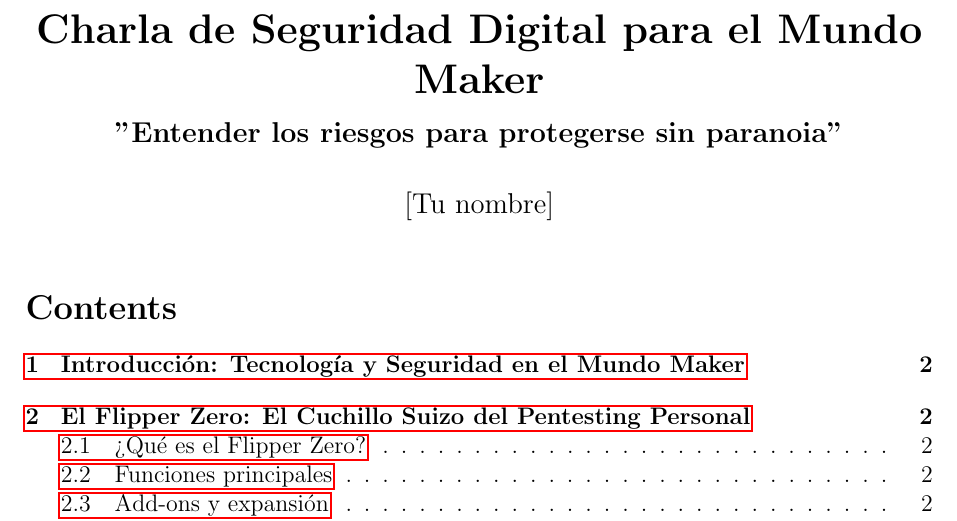
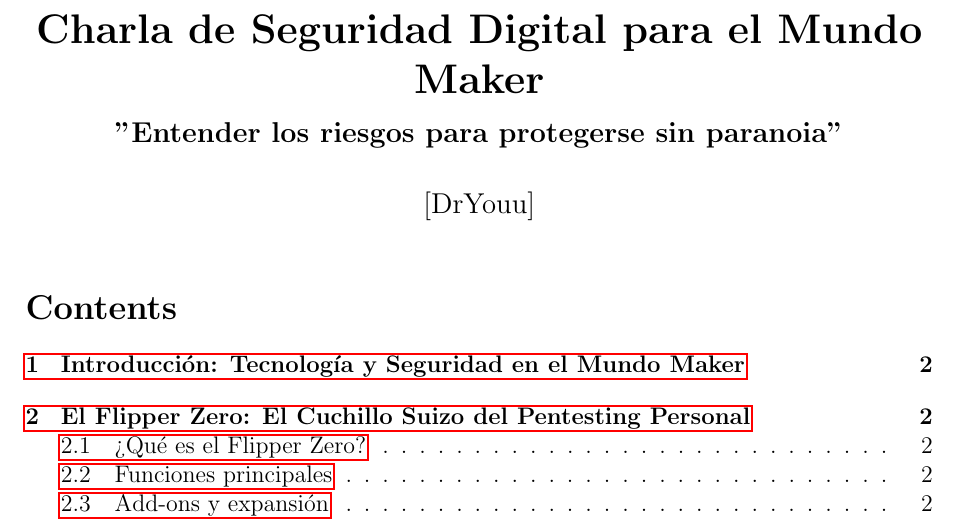
Before and after one commit to DrYouu/Seguridad-Maker, a LaTeX document (index.tex): part of page 1 of 4, cut so that both start at the same text. Compiled offline with pdfLaTeX.

Commit message:
Update index.tex

```diff
--- a/index.tex
+++ b/index.tex
@@ -6,7 +6,7 @@
 \usepackage{enumitem}
 
 \title{\textbf{Charla de Seguridad Digital para el Mundo Maker\\ \large "Entender los riesgos para protegerse sin paranoia"}}
-\author{[Tu nombre]}
+\author{[DrYouu]}
 \date{}
 
 \begin{document}
```
